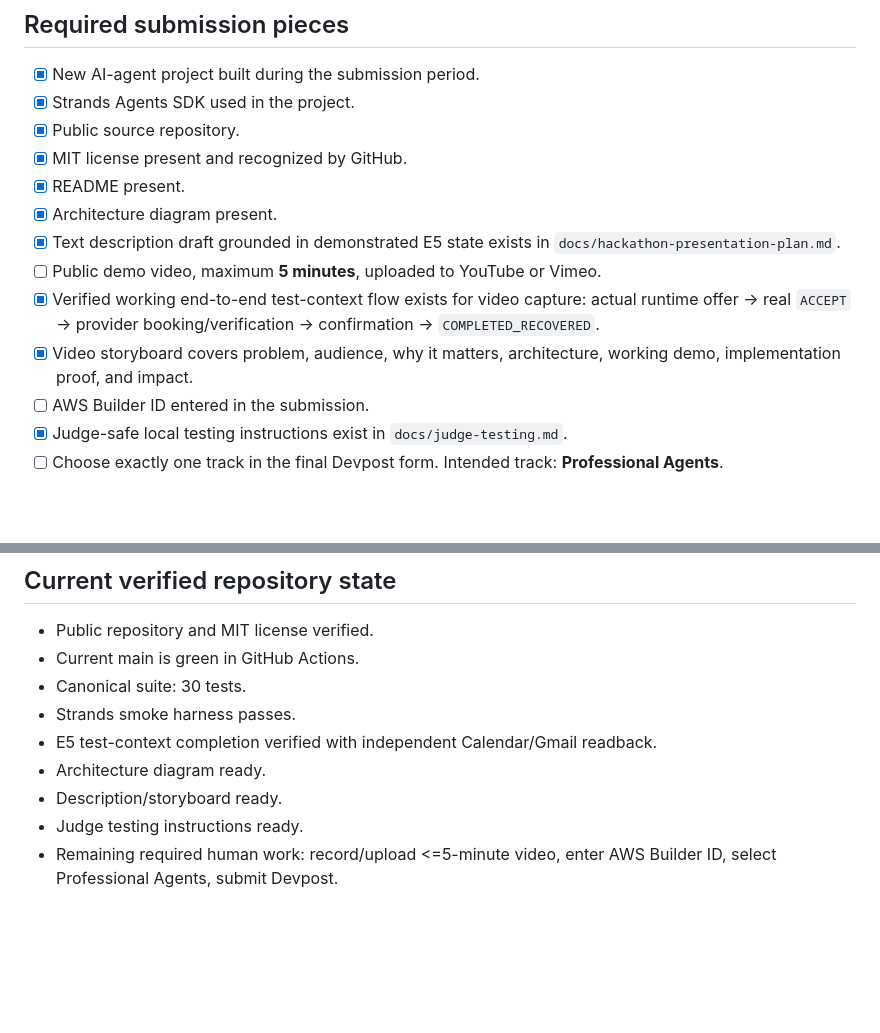
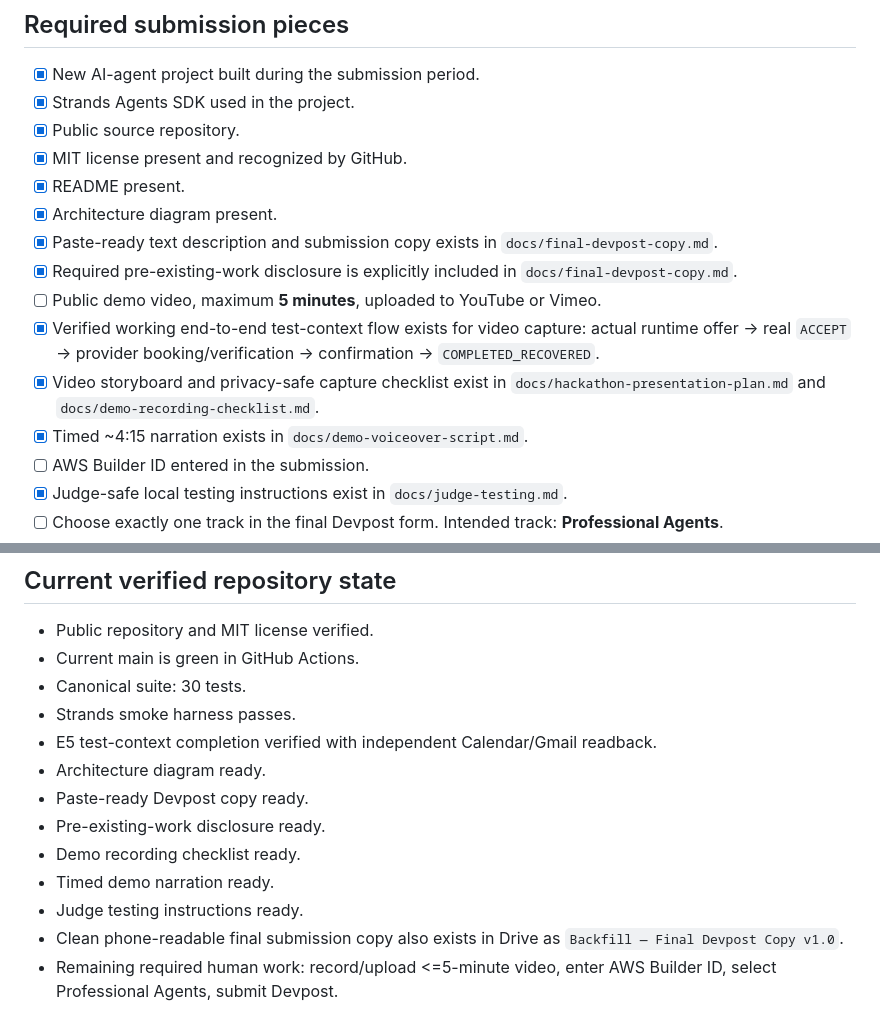
Before and after one commit to 84dnnvbdvp-debug/backfill, a Markdown page: docs/hackathon-submission-checklist.md, 2 parts joined by grey strips. Drawn GitHub-style; blank space fills up the shorter version.

Commit message:
Mark submission copy and narration ready

```diff
--- a/docs/hackathon-submission-checklist.md
+++ b/docs/hackathon-submission-checklist.md
@@ -19,10 +19,12 @@ Official FAQ: https://agentsforhumans.devpost.com/details/faqs
 - [x] MIT license present and recognized by GitHub.
 - [x] README present.
 - [x] Architecture diagram present.
-- [x] Text description draft grounded in demonstrated E5 state exists in `docs/hackathon-presentation-plan.md`.
+- [x] Paste-ready text description and submission copy exists in `docs/final-devpost-copy.md`.
+- [x] Required pre-existing-work disclosure is explicitly included in `docs/final-devpost-copy.md`.
 - [ ] Public demo video, maximum **5 minutes**, uploaded to YouTube or Vimeo.
 - [x] Verified working end-to-end test-context flow exists for video capture: actual runtime offer → real `ACCEPT` → provider booking/verification → confirmation → `COMPLETED_RECOVERED`.
-- [x] Video storyboard covers problem, audience, why it matters, architecture, working demo, implementation proof, and impact.
+- [x] Video storyboard and privacy-safe capture checklist exist in `docs/hackathon-presentation-plan.md` and `docs/demo-recording-checklist.md`.
+- [x] Timed ~4:15 narration exists in `docs/demo-voiceover-script.md`.
 - [ ] AWS Builder ID entered in the submission.
 - [x] Judge-safe local testing instructions exist in `docs/judge-testing.md`.
 - [ ] Choose exactly one track in the final Devpost form. Intended track: **Professional Agents**.
@@ -77,6 +79,10 @@ Stage Two uses five equally weighted criteria: Technical Implementation, Design,
 - Strands smoke harness passes.
 - E5 test-context completion verified with independent Calendar/Gmail readback.
 - Architecture diagram ready.
-- Description/storyboard ready.
+- Paste-ready Devpost copy ready.
+- Pre-existing-work disclosure ready.
+- Demo recording checklist ready.
+- Timed demo narration ready.
 - Judge testing instructions ready.
+- Clean phone-readable final submission copy also exists in Drive as `Backfill — Final Devpost Copy v1.0`.
 - Remaining required human work: record/upload <=5-minute video, enter AWS Builder ID, select Professional Agents, submit Devpost.
```
